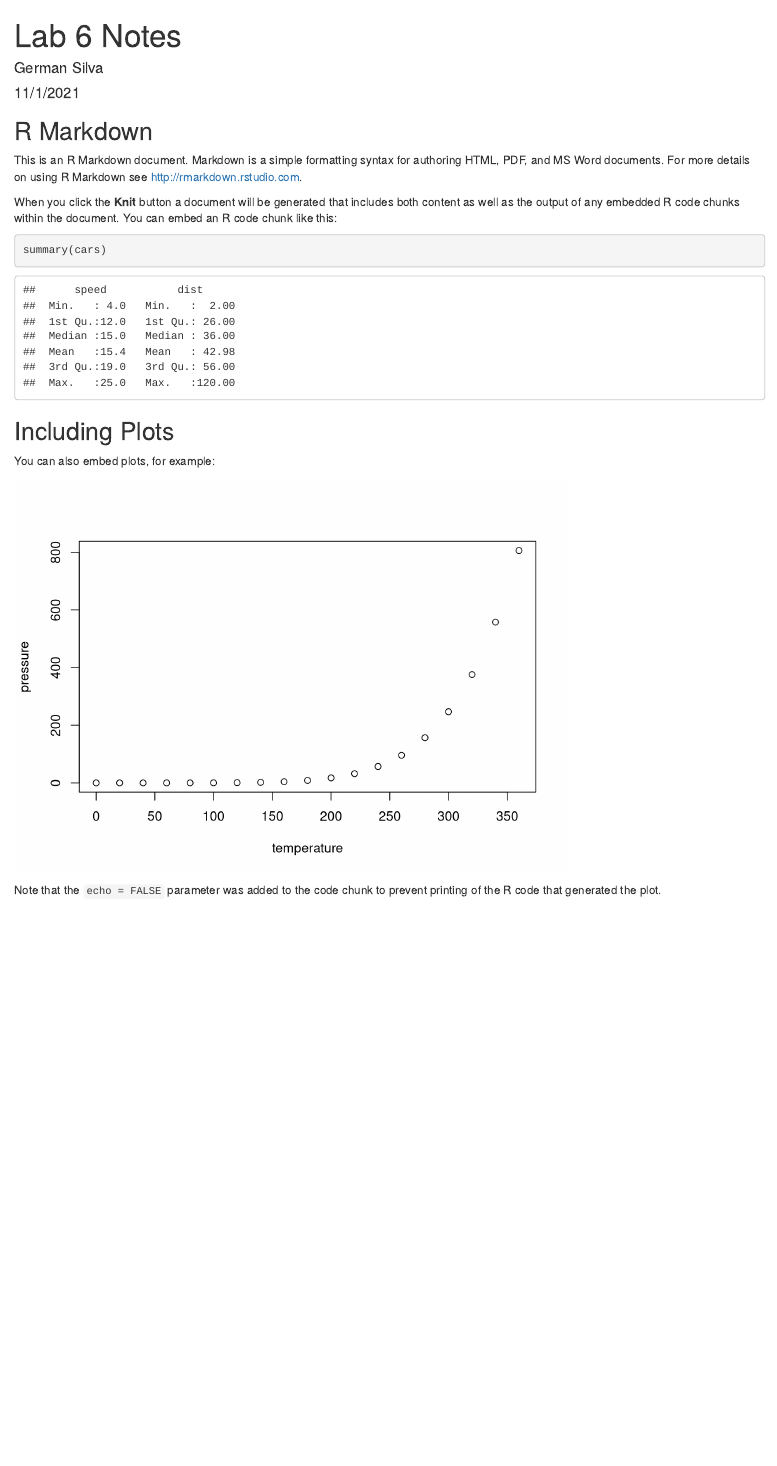
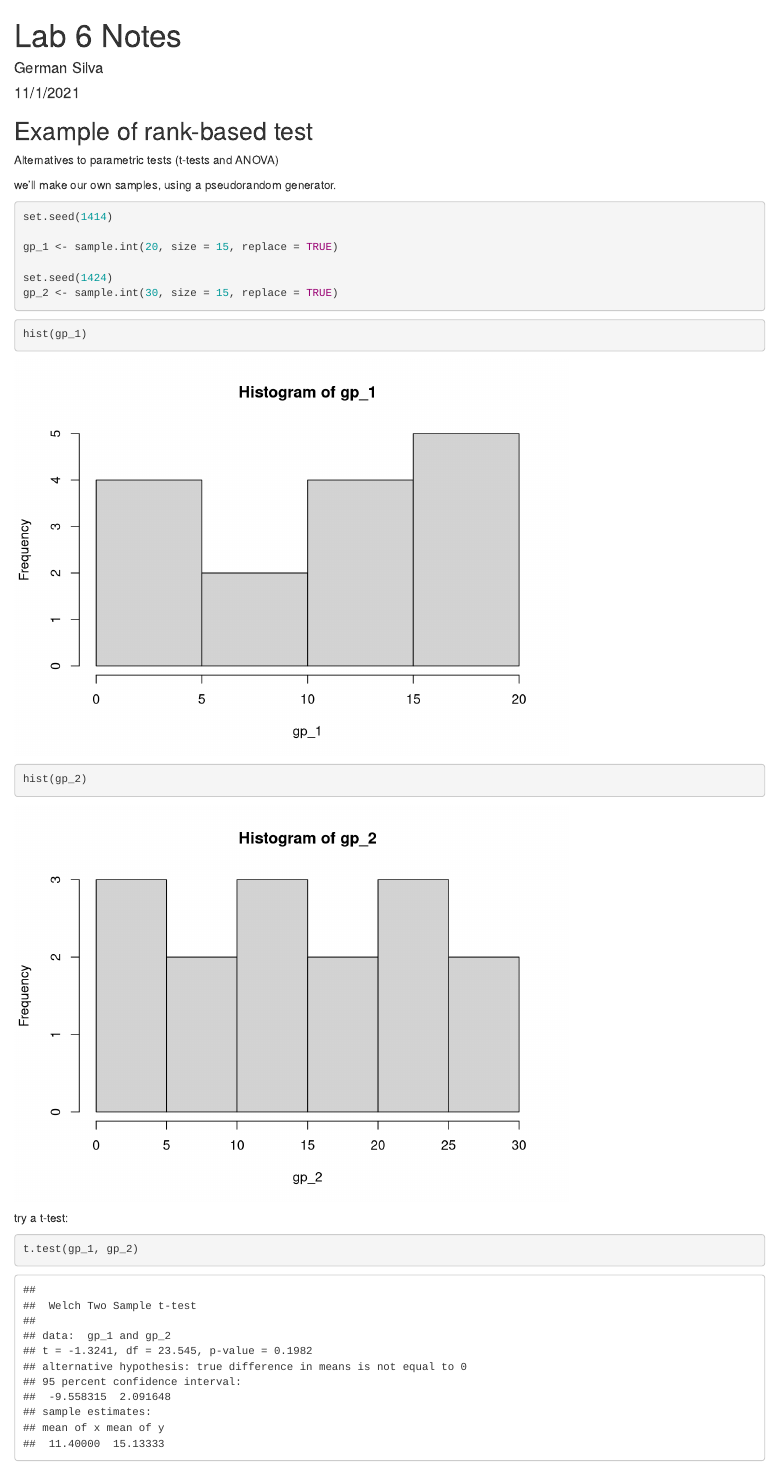
Before and after one commit to German-Sil/esm206_lab6, an R Markdown document (src/esm206_lab6_german_silva.Rmd): the page in a window 1100 px wide, from its top. Rendered offline with R 4.5, knitr and Pandoc, with nearby package versions.

Commit message:
added examples of non-parametric tests

````diff
--- a/src/esm206_lab6_german_silva.Rmd
+++ b/src/esm206_lab6_german_silva.Rmd
@@ -5,5 +5,5 @@ date: "11/1/2021"
 output: html_document
 ---
 
-```{r setup, include=FALSE}
+```{r setup, include=FALSE, message=FALSE, warning=FALSE}
 knitr::opts_chunk$set(echo = TRUE)
@@ -10,21 +16,27 @@ knitr::opts_chunk$set(echo = TRUE)
 ```
 
-## R Markdown
+## Example of rank-based test
 
-This is an R Markdown document. Markdown is a simple formatting syntax for authoring HTML, PDF, and MS Word documents. For more details on using R Markdown see <http://rmarkdown.rstudio.com>.
+Alternatives to parametric tests (t-tests and ANOVA)
 
-When you click the **Knit** button a document will be generated that includes both content as well as the output of any embedded R code chunks within the document. You can embed an R code chunk like this:
+we'll make our own samples, using a pseudorandom generator.
 
-```{r cars}
-summary(cars)
+```{r}
+set.seed(1414)
+
+gp_1 <- sample.int(20, size = 15, replace = TRUE)
+
+set.seed(1424)
+gp_2 <- sample.int(30, size = 15, replace = TRUE)
 ```
 
-## Including Plots
+```{r}
+hist(gp_1)
 
-You can also embed plots, for example:
+hist(gp_2)
 
-```{r pressure, echo=FALSE}
-plot(pressure)
 ```
 
-Note that the `echo = FALSE` parameter was added to the code chunk to prevent printing of the R code that generated the plot.
+try a t-test:
+```{r}
+t.test(gp_1, gp_2)
````
Also changed, not shown: src/esm206_lab6_german_silva.Rmd (29 more changed lines).
